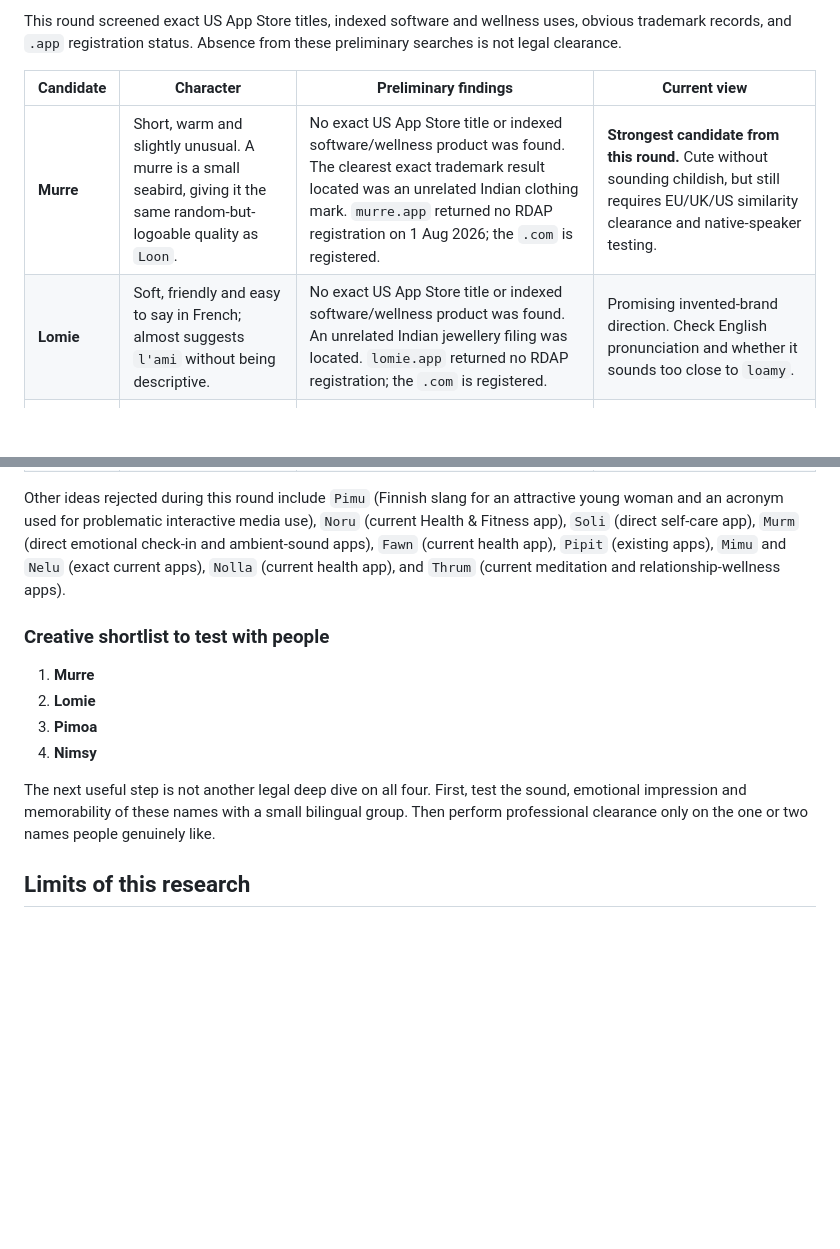
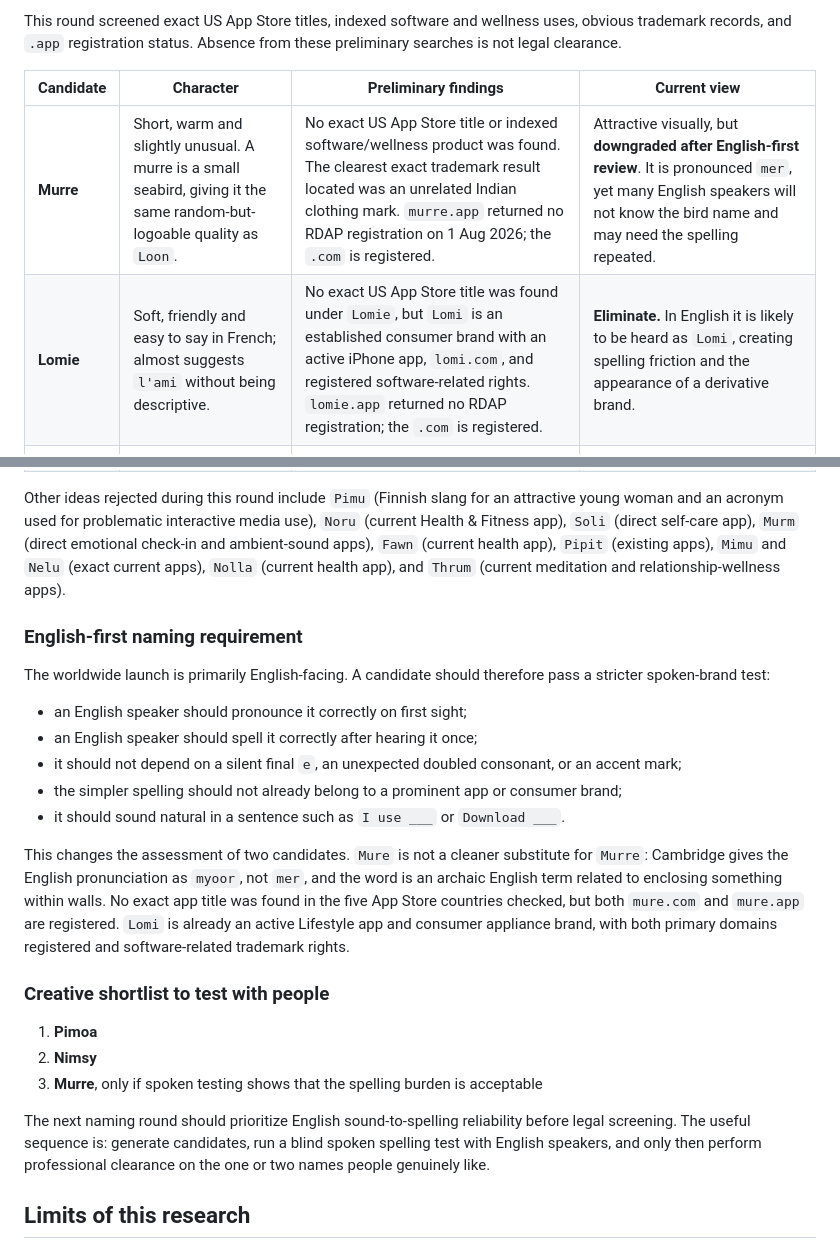
Before and after one commit to AlexiaPeri/emotionalappv1, a Markdown page: docs/name-clearance-preliminary-2026-08-01.md, 2 parts joined by grey strips. Rendered like a GitHub page; blank space fills up the shorter version.

Commit message:
docs: prioritize English naming clarity

```diff
--- a/docs/name-clearance-preliminary-2026-08-01.md
+++ b/docs/name-clearance-preliminary-2026-08-01.md
@@ -102,8 +102,8 @@ This round screened exact US App Store titles, indexed software and wellness use
 
 | Candidate | Character | Preliminary findings | Current view |
 | --- | --- | --- | --- |
-| **Murre** | Short, warm and slightly unusual. A murre is a small seabird, giving it the same random-but-logoable quality as `Loon`. | No exact US App Store title or indexed software/wellness product was found. The clearest exact trademark result located was an unrelated Indian clothing mark. `murre.app` returned no RDAP registration on 1 Aug 2026; the `.com` is registered. | **Strongest candidate from this round.** Cute without sounding childish, but still requires EU/UK/US similarity clearance and native-speaker testing. |
-| **Lomie** | Soft, friendly and easy to say in French; almost suggests `l'ami` without being descriptive. | No exact US App Store title or indexed software/wellness product was found. An unrelated Indian jewellery filing was located. `lomie.app` returned no RDAP registration; the `.com` is registered. | Promising invented-brand direction. Check English pronunciation and whether it sounds too close to `loamy`. |
+| **Murre** | Short, warm and slightly unusual. A murre is a small seabird, giving it the same random-but-logoable quality as `Loon`. | No exact US App Store title or indexed software/wellness product was found. The clearest exact trademark result located was an unrelated Indian clothing mark. `murre.app` returned no RDAP registration on 1 Aug 2026; the `.com` is registered. | Attractive visually, but **downgraded after English-first review**. It is pronounced `mer`, yet many English speakers will not know the bird name and may need the spelling repeated. |
+| **Lomie** | Soft, friendly and easy to say in French; almost suggests `l'ami` without being descriptive. | No exact US App Store title was found under `Lomie`, but `Lomi` is an established consumer brand with an active iPhone app, `lomi.com`, and registered software-related rights. `lomie.app` returned no RDAP registration; the `.com` is registered. | **Eliminate.** In English it is likely to be heard as `Lomi`, creating spelling friction and the appearance of a derivative brand. |
 | **Pimoa** | Playful and distinctive, with a smooth three-syllable sound. | No exact US App Store title or obvious indexed software/wellness product was found. `Pimoa` is also a spider genus. `pimoa.app` returned no RDAP registration; the `.com` is registered. | Ownable-looking, but less immediately elegant than `Murre`; pronunciation testing is essential. |
 | **Nimsy** | Whimsical, compact and memorable. | No exact US App Store title was found. `NIMSY BABY` appears in cosmetics, but no direct software/wellness collision was located. `nimsy.app` returned no RDAP registration; the `.com` is registered. | Worth testing if a more playful identity is desired; may feel too child-oriented for an emotionally serious practice. |
 | **Pomeli** | Cheerful, round and friendly; visually attractive as a wordmark. | No exact US App Store title or direct indexed software/wellness product was found. It is the Italian plural of `pomelo`, so it has a clear citrus association. The `.app` and `.com` are registered. | Attractive but less ownable and potentially food/cosmetics-coded. |
@@ -111,14 +111,25 @@ This round screened exact US App Store titles, indexed software and wellness use
 
 Other ideas rejected during this round include `Pimu` (Finnish slang for an attractive young woman and an acronym used for problematic interactive media use), `Noru` (current Health & Fitness app), `Soli` (direct self-care app), `Murm` (direct emotional check-in and ambient-sound apps), `Fawn` (current health app), `Pipit` (existing apps), `Mimu` and `Nelu` (exact current apps), `Nolla` (current health app), and `Thrum` (current meditation and relationship-wellness apps).
 
+### English-first naming requirement
+
+The worldwide launch is primarily English-facing. A candidate should therefore pass a stricter spoken-brand test:
+
+- an English speaker should pronounce it correctly on first sight;
+- an English speaker should spell it correctly after hearing it once;
+- it should not depend on a silent final `e`, an unexpected doubled consonant, or an accent mark;
+- the simpler spelling should not already belong to a prominent app or consumer brand;
+- it should sound natural in a sentence such as `I use ___` or `Download ___`.
+
+This changes the assessment of two candidates. `Mure` is not a cleaner substitute for `Murre`: Cambridge gives the English pronunciation as `myoor`, not `mer`, and the word is an archaic English term related to enclosing something within walls. No exact app title was found in the five App Store countries checked, but both `mure.com` and `mure.app` are registered. `Lomi` is already an active Lifestyle app and consumer appliance brand, with both primary domains registered and software-related trademark rights.
+
 ### Creative shortlist to test with people
 
-1. **Murre**
-2. **Lomie**
-3. **Pimoa**
-4. **Nimsy**
+1. **Pimoa**
+2. **Nimsy**
+3. **Murre**, only if spoken testing shows that the spelling burden is acceptable
 
-The next useful step is not another legal deep dive on all four. First, test the sound, emotional impression and memorability of these names with a small bilingual group. Then perform professional clearance only on the one or two names people genuinely like.
+The next naming round should prioritize English sound-to-spelling reliability before legal screening. The useful sequence is: generate candidates, run a blind spoken spelling test with English speakers, and only then perform professional clearance on the one or two names people genuinely like.
 
 ## Limits of this research
 
```
